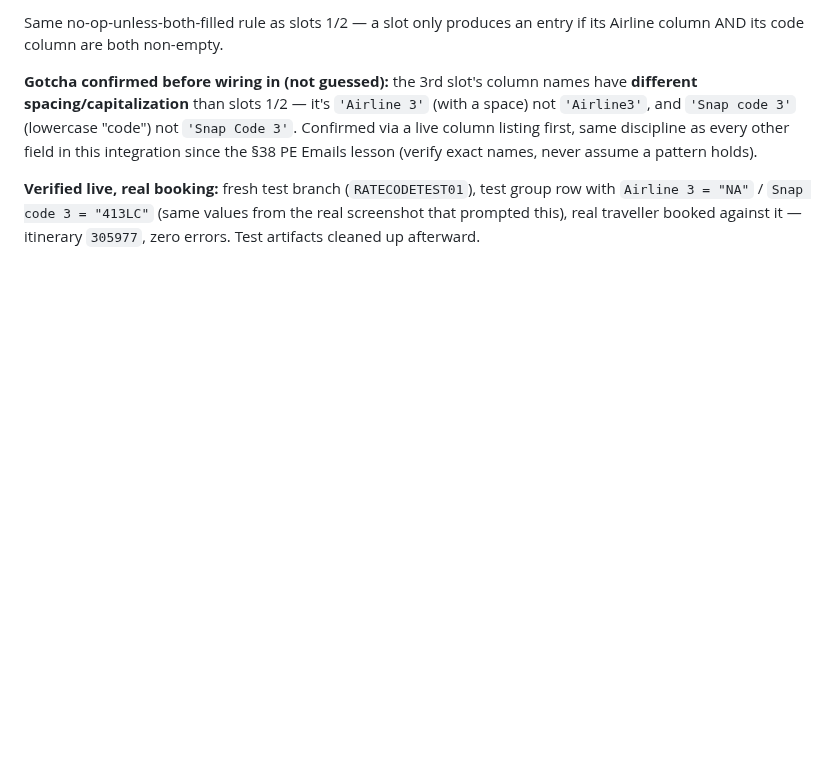
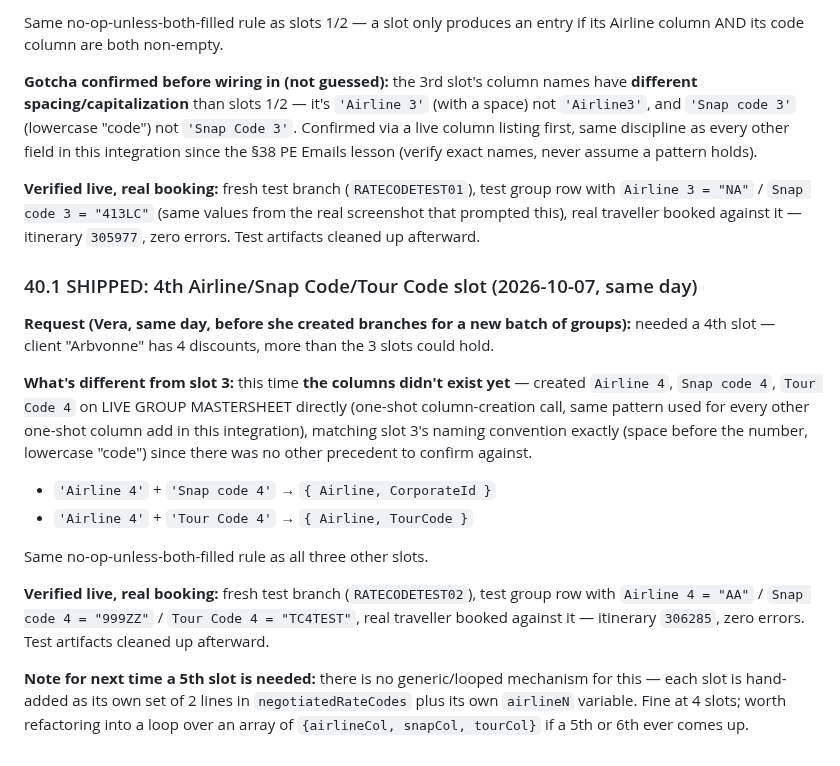
Before and after one commit to NehmanDevelops/Kensington-group-form, a Markdown page: AMGINE_HANDOFF.md, the part around one of its changes. Rendered like a GitHub page; blank space fills up the shorter version.

Commit message:
Document §40.1: 4th Airline/Snap Code/Tour Code slot
Co-Authored-By: Claude Sonnet 5 <noreply@anthropic.com>

```diff
--- a/AMGINE_HANDOFF.md
+++ b/AMGINE_HANDOFF.md
@@ -898,3 +898,18 @@ Same no-op-unless-both-filled rule as slots 1/2 — a slot only produces an entr
 **Gotcha confirmed before wiring in (not guessed):** the 3rd slot's column names have **different spacing/capitalization** than slots 1/2 — it's `'Airline 3'` (with a space) not `'Airline3'`, and `'Snap code 3'` (lowercase "code") not `'Snap Code 3'`. Confirmed via a live column listing first, same discipline as every other field in this integration since the §38 PE Emails lesson (verify exact names, never assume a pattern holds).
 
 **Verified live, real booking:** fresh test branch (`RATECODETEST01`), test group row with `Airline 3 = "NA"` / `Snap code 3 = "413LC"` (same values from the real screenshot that prompted this), real traveller booked against it — itinerary `305977`, zero errors. Test artifacts cleaned up afterward.
+
+### 40.1 SHIPPED: 4th Airline/Snap Code/Tour Code slot (2026-10-07, same day)
+
+**Request (Vera, same day, before she created branches for a new batch of groups):** needed a 4th slot — client "Arbvonne" has 4 discounts, more than the 3 slots could hold.
+
+**What's different from slot 3:** this time **the columns didn't exist yet** — created `Airline 4`, `Snap code 4`, `Tour Code 4` on LIVE GROUP MASTERSHEET directly (one-shot column-creation call, same pattern used for every other one-shot column add in this integration), matching slot 3's naming convention exactly (space before the number, lowercase "code") since there was no other precedent to confirm against.
+
+- `'Airline 4'` + `'Snap code 4'` → `{ Airline, CorporateId }`
+- `'Airline 4'` + `'Tour Code 4'` → `{ Airline, TourCode }`
+
+Same no-op-unless-both-filled rule as all three other slots.
+
+**Verified live, real booking:** fresh test branch (`RATECODETEST02`), test group row with `Airline 4 = "AA"` / `Snap code 4 = "999ZZ"` / `Tour Code 4 = "TC4TEST"`, real traveller booked against it — itinerary `306285`, zero errors. Test artifacts cleaned up afterward.
+
+**Note for next time a 5th slot is needed:** there is no generic/looped mechanism for this — each slot is hand-added as its own set of 2 lines in `negotiatedRateCodes` plus its own `airlineN` variable. Fine at 4 slots; worth refactoring into a loop over an array of `{airlineCol, snapCol, tourCol}` if a 5th or 6th ever comes up.
```
Also changed, not shown: other parts of AMGINE_HANDOFF.md (+1 -1 lines).
